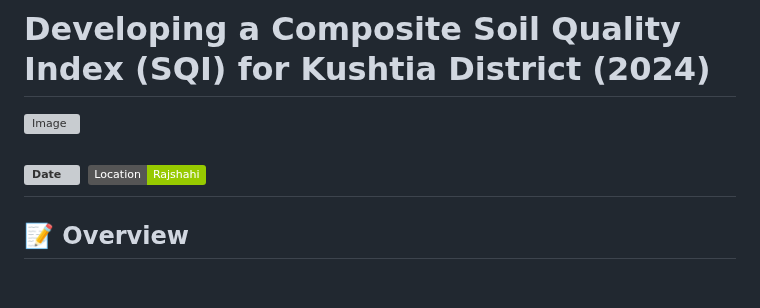
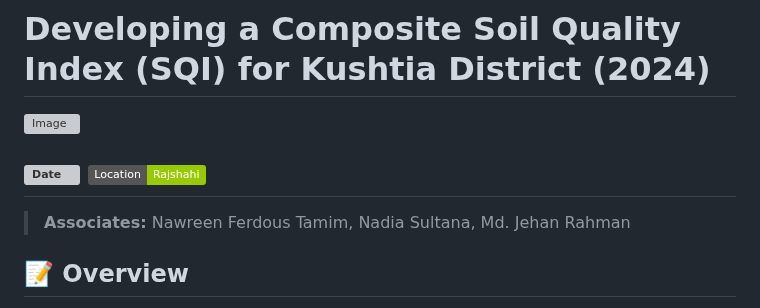
Before and after one commit to imtiajiqbalmahfuj/imtiajiqbal-portfolio, a Markdown page: Projects/25011 Developing a Composite Soil Quality Index (SQI) for Kushtia District (2024)/README.md, the part around the change. GitHub-like rendering; badges without logos; blank space fills up the shorter version; grey boxes are pictures that could not be loaded.

```diff
--- a/Projects/25011 Developing a Composite Soil Quality Index (SQI) for Kushtia District (2024)/README.md
+++ b/Projects/25011 Developing a Composite Soil Quality Index (SQI) for Kushtia District (2024)/README.md
@@ -5,6 +5,7 @@
 ![Date](https://img.shields.io/badge/22/08/2025-22/08/2025-blue)
 ![Location](https://img.shields.io/badge/Location-Rajshahi-green)
 ---
+> **Associates:** Nawreen Ferdous Tamim, Nadia Sultana, Md. Jehan Rahman
 
 ## 📝 Overview
 I am glad to share the successful completion of my project on the Soil Quality Index (SQI) mapping of Kushtia District for 2024, which integrates multiple soil health parameters into a single, interpretable index to assess the spatial variability of soil quality.
```
